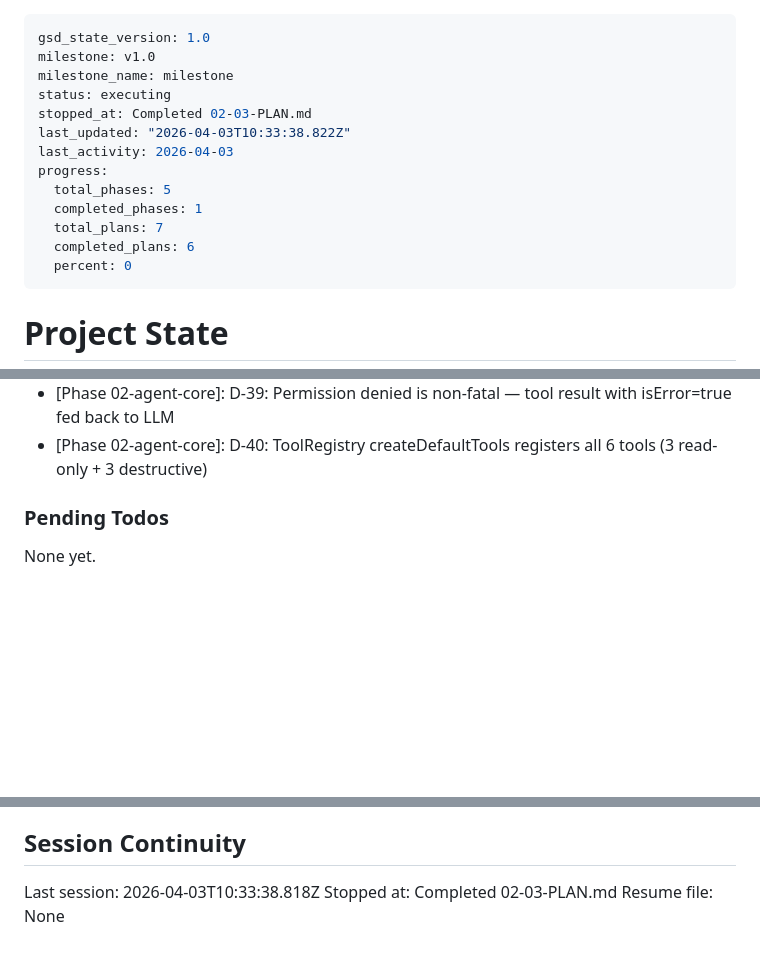
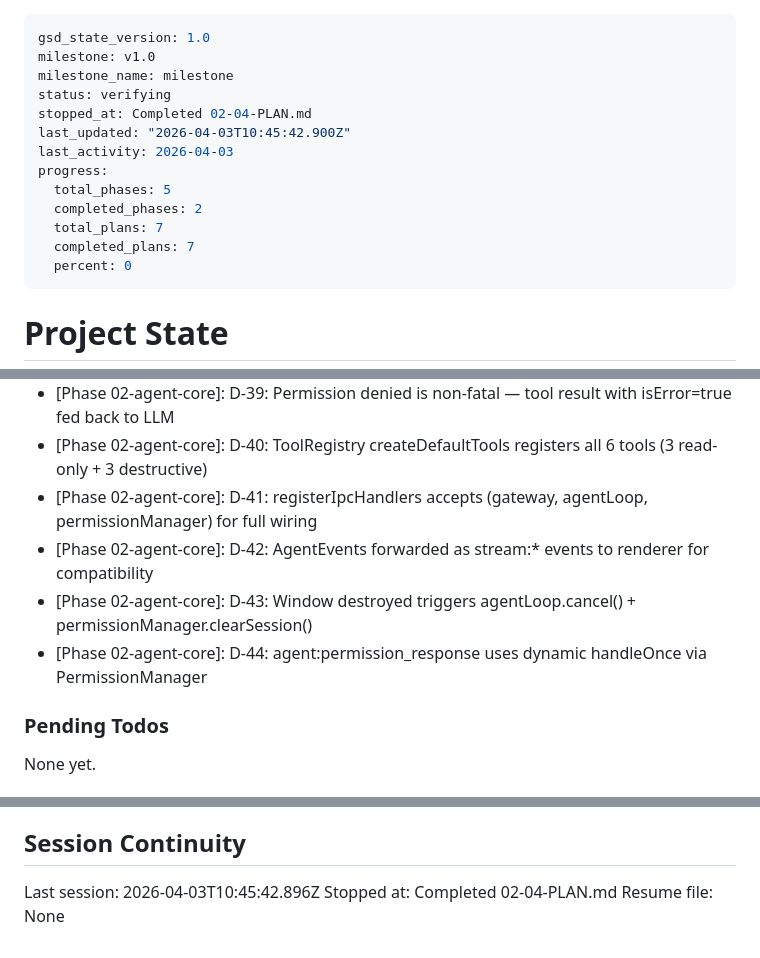
Before and after one commit to wzx011011/wzClaw, a Markdown page: .planning/STATE.md, 3 parts joined by grey strips. GitHub-like rendering; blank space fills up the shorter version.

Commit message:
docs(02-04): complete IPC agent loop wiring plan
- SUMMARY.md with full execution documentation
- STATE.md updated with 4 decisions (D-41 through D-44)
- ROADMAP.md progress updated: phase 02 complete (4/4 plans)

Co-Authored-By: Claude Opus 4.6 <noreply@anthropic.com>

```diff
--- a/.planning/STATE.md
+++ b/.planning/STATE.md
@@ -2,15 +2,15 @@
 gsd_state_version: 1.0
 milestone: v1.0
 milestone_name: milestone
-status: executing
-stopped_at: Completed 02-03-PLAN.md
-last_updated: "2026-04-03T10:33:38.822Z"
+status: verifying
+stopped_at: Completed 02-04-PLAN.md
+last_updated: "2026-04-03T10:45:42.900Z"
 last_activity: 2026-04-03
 progress:
   total_phases: 5
-  completed_phases: 1
+  completed_phases: 2
   total_plans: 7
-  completed_plans: 6
+  completed_plans: 7
   percent: 0
 ---
 
@@ -81,6 +82,10 @@ Recent decisions affecting current work:
 - [Phase 02-agent-core]: D-38: AgentLoop tracks tool names from tool_use_start events via Map<string,string> since tool_use_end lacks name field
 - [Phase 02-agent-core]: D-39: Permission denied is non-fatal — tool result with isError=true fed back to LLM
 - [Phase 02-agent-core]: D-40: ToolRegistry createDefaultTools registers all 6 tools (3 read-only + 3 destructive)
+- [Phase 02-agent-core]: D-41: registerIpcHandlers accepts (gateway, agentLoop, permissionManager) for full wiring
+- [Phase 02-agent-core]: D-42: AgentEvents forwarded as stream:* events to renderer for compatibility
+- [Phase 02-agent-core]: D-43: Window destroyed triggers agentLoop.cancel() + permissionManager.clearSession()
+- [Phase 02-agent-core]: D-44: agent:permission_response uses dynamic handleOnce via PermissionManager
 
 ### Pending Todos
 
@@ -93,6 +98,6 @@ None yet.
 
 ## Session Continuity
 
-Last session: 2026-04-03T10:33:38.818Z
-Stopped at: Completed 02-03-PLAN.md
+Last session: 2026-04-03T10:45:42.896Z
+Stopped at: Completed 02-04-PLAN.md
 Resume file: None
```
Also changed, not shown: other parts of .planning/STATE.md (+2 -1 lines), .planning/ROADMAP.md (+1 -1 lines), 1 other file.
